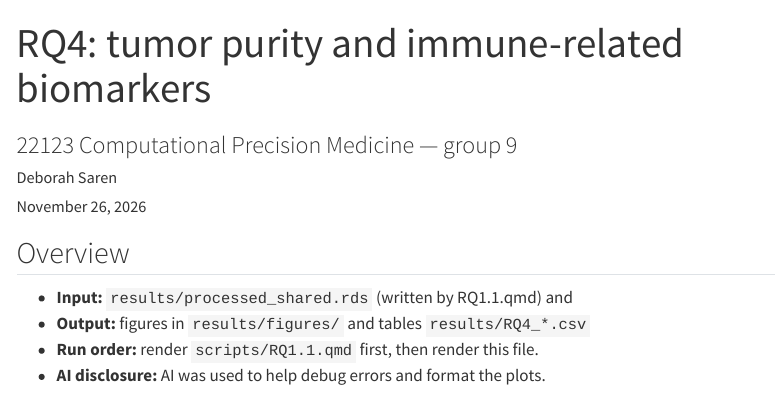
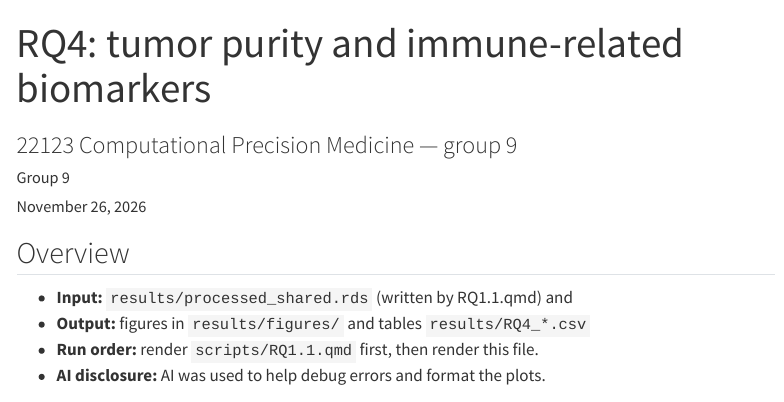
Before and after one commit to studentmus/22123_CPM_gr9, a Quarto document (scripts/RQ4.qmd): the page in a window 1100 px wide, from its top. Rendered offline with R 4.5, knitr and Pandoc in place of Quarto, with nearby package versions; some code elsewhere in the file could not run offline; menus at the side of the page are left out; long lines of code are wrapped; common packages that the code uses without loading them are loaded.

Commit message:
minor change

```diff
--- a/scripts/RQ4.qmd
+++ b/scripts/RQ4.qmd
@@ -1,7 +1,7 @@
 ---
 title: "RQ4: tumor purity and immune-related biomarkers"
 subtitle: "22123 Computational Precision Medicine — group 9"
-author: "Deborah Saren"
+author: "Group 9"
 date: today
 format:
   html:
```
